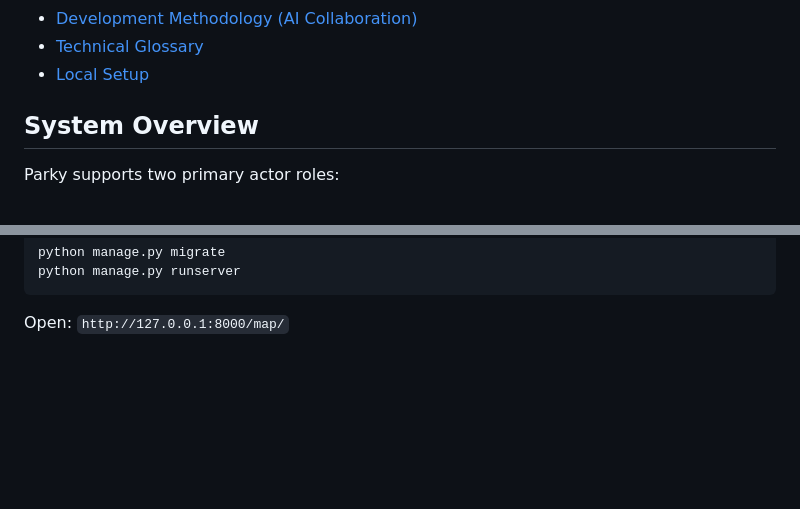
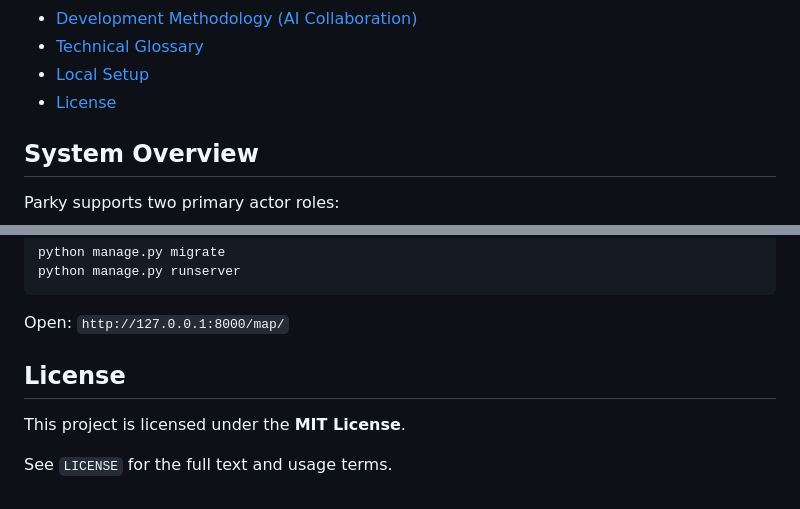
Before and after one commit to HighsR/Parky, a Markdown page: README.md, 2 parts joined by grey strips. Rendered like a GitHub page; blank space fills up the shorter version.

Commit message:
Add license section to README and include MIT License details

````diff
--- a/README.md
+++ b/README.md
@@ -19,6 +19,7 @@ This repository is intentionally architecture-heavy: most business constraints a
 - [Development Methodology (AI Collaboration)](#development-methodology-ai-collaboration)
 - [Technical Glossary](#technical-glossary)
 - [Local Setup](#local-setup)
+- [License](#license)
 
 ## System Overview
 
@@ -408,3 +409,9 @@ python manage.py runserver
 ```
 
 Open: `http://127.0.0.1:8000/map/`
+
+## License
+
+This project is licensed under the **MIT License**.
+
+See `LICENSE` for the full text and usage terms.
````
